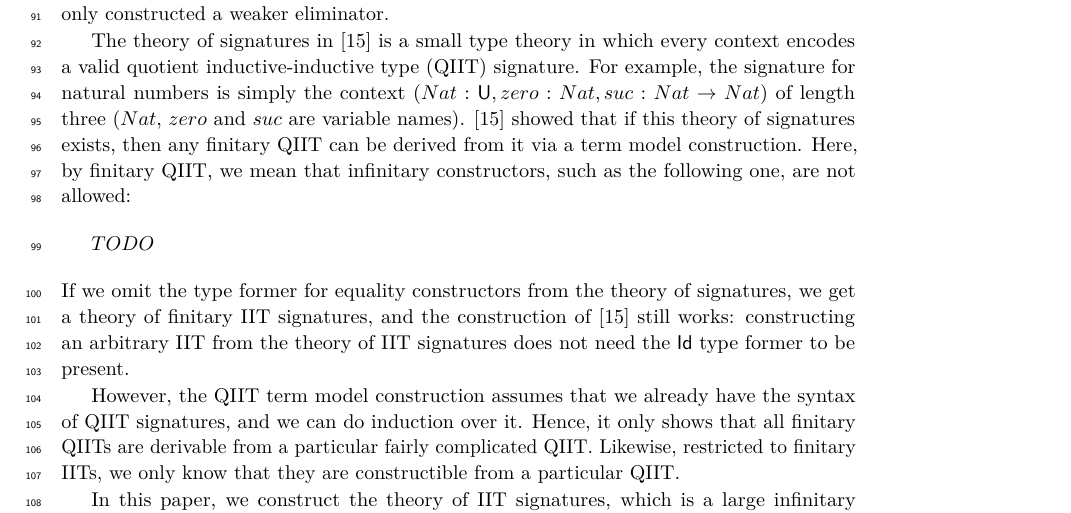
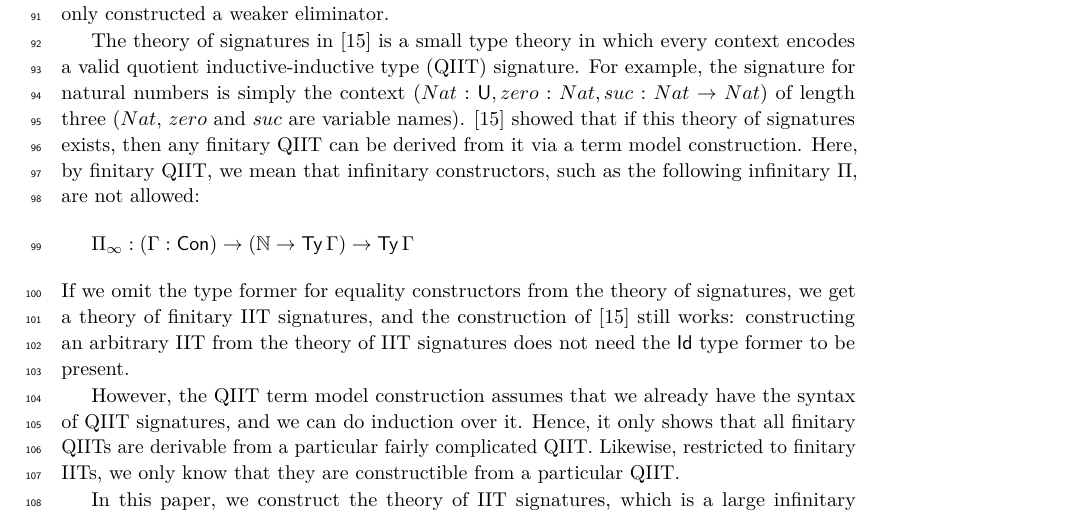
Before and after one commit to amblafont/UniversalII, a LaTeX paper (paper/paper.tex): part of page 3 of 20, cut so that both start at the same text. Compiled offline with pdfLaTeX.

Commit message:
example: infinitary Pi

```diff
--- a/paper/paper.tex
+++ b/paper/paper.tex
@@ -186,8 +186,10 @@ and $suc$ are variable names). \cite{Kaposi:2019:CQI:3302515.3290315} showed
 that if this theory of signatures exists, then any finitary QIIT can be derived
 from it via a term model construction.
 Here, by finitary QIIT, we mean that infinitary constructors, such as the following
-one, are not allowed:
-\[ TODO \]
+infinitary $\Pi$, are not allowed:
+\[
+  \Pi_\infty : (\Gamma : \Con) \rightarrow (\mathbb{N} \rightarrow \Ty\,\Gamma) \rightarrow \Ty\,\Gamma
+   \]
 If we omit the type former for equality
 constructors from the theory of signatures, we get a theory of finitary IIT
 signatures, and the construction of \cite{Kaposi:2019:CQI:3302515.3290315} still
```
Also changed, not shown: paper/paper.pdf.
